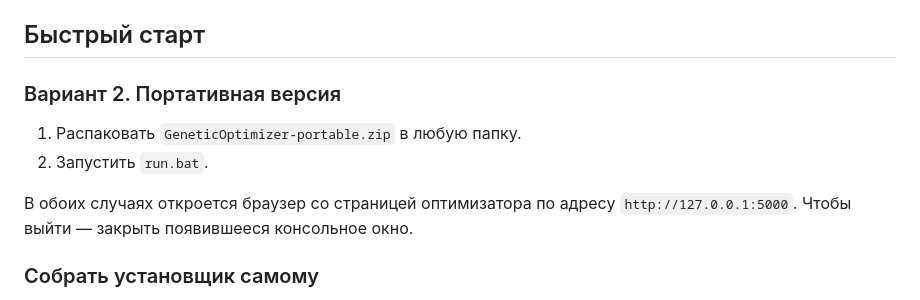
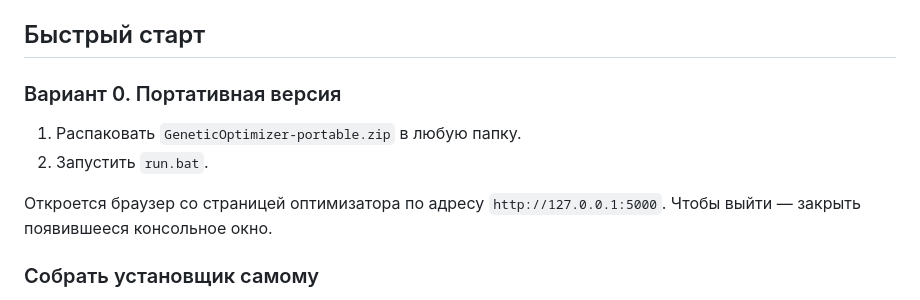
Before and after one commit to vanyagin/GeneticOptimizer, a Markdown page: README.md, the part around the change. GitHub-like rendering.

```diff
--- a/README.md
+++ b/README.md
@@ -39,11 +39,11 @@
 
 ## Быстрый старт
 
-### Вариант 2. Портативная версия
+### Вариант 0. Портативная версия
 1. Распаковать `GeneticOptimizer-portable.zip` в любую папку.
 2. Запустить `run.bat`.
 
-В обоих случаях откроется браузер со страницей оптимизатора по адресу
+Откроется браузер со страницей оптимизатора по адресу
 `http://127.0.0.1:5000`. Чтобы выйти — закрыть появившееся консольное окно.
 
 ### Собрать установщик самому
```
